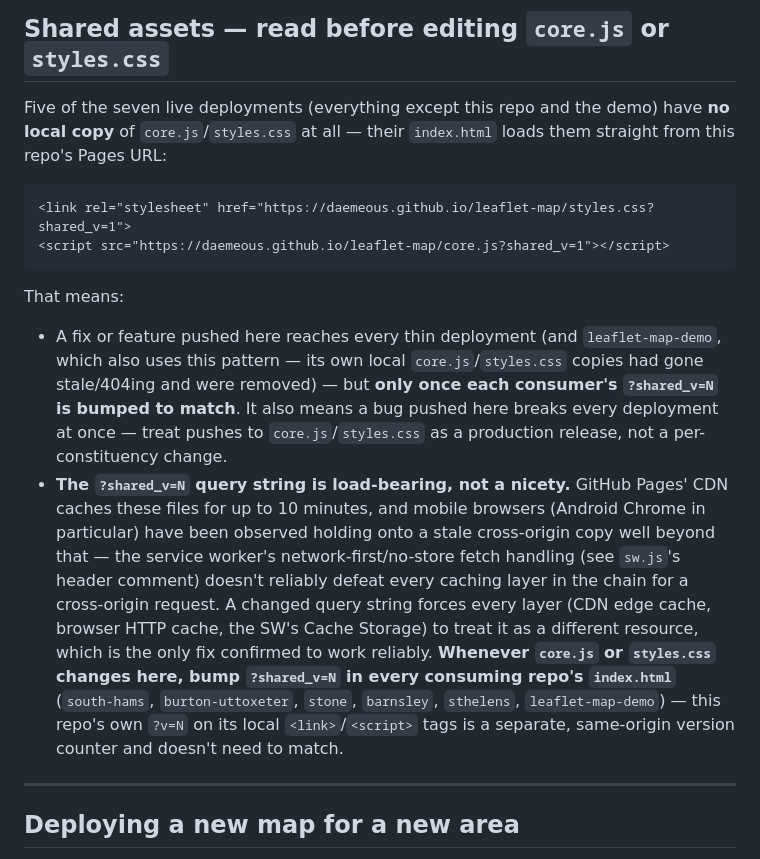
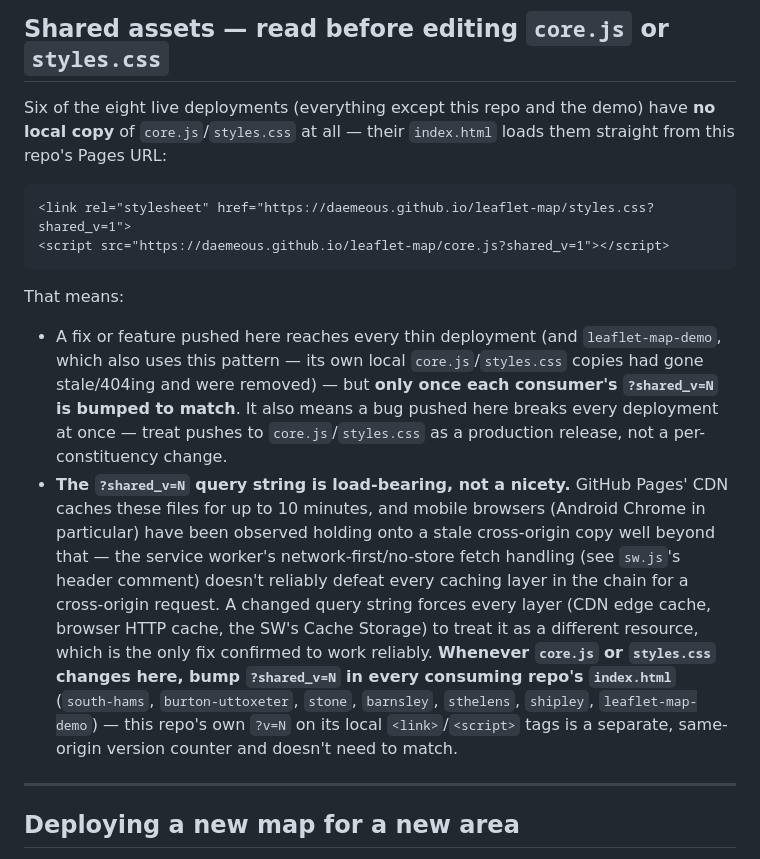
Before and after one commit to Daemeous/leaflet-map, a Markdown page: README.md, the part around the change. GitHub-like rendering.

Commit message:
Fix stale deployment count/list in Shared assets section

````diff
--- a/README.md
+++ b/README.md
@@ -52,7 +52,7 @@ Authorised users can sign in with Google and update road statuses directly from
 
 ## Shared assets — read before editing `core.js` or `styles.css`
 
-Five of the seven live deployments (everything except this repo and the demo) have **no local copy** of `core.js`/`styles.css` at all — their `index.html` loads them straight from this repo's Pages URL:
+Six of the eight live deployments (everything except this repo and the demo) have **no local copy** of `core.js`/`styles.css` at all — their `index.html` loads them straight from this repo's Pages URL:
 
 ```html
 <link rel="stylesheet" href="https://daemeous.github.io/leaflet-map/styles.css?shared_v=1">
@@ -61,7 +61,7 @@ Five of the seven live deployments (everything except this repo and the demo) ha
 
 That means:
 - A fix or feature pushed here reaches every thin deployment (and `leaflet-map-demo`, which also uses this pattern — its own local `core.js`/`styles.css` copies had gone stale/404ing and were removed) — but **only once each consumer's `?shared_v=N` is bumped to match**. It also means a bug pushed here breaks every deployment at once — treat pushes to `core.js`/`styles.css` as a production release, not a per-constituency change.
-- **The `?shared_v=N` query string is load-bearing, not a nicety.** GitHub Pages' CDN caches these files for up to 10 minutes, and mobile browsers (Android Chrome in particular) have been observed holding onto a stale cross-origin copy well beyond that — the service worker's network-first/no-store fetch handling (see `sw.js`'s header comment) doesn't reliably defeat every caching layer in the chain for a cross-origin request. A changed query string forces every layer (CDN edge cache, browser HTTP cache, the SW's Cache Storage) to treat it as a different resource, which is the only fix confirmed to work reliably. **Whenever `core.js` or `styles.css` changes here, bump `?shared_v=N` in every consuming repo's `index.html`** (`south-hams`, `burton-uttoxeter`, `stone`, `barnsley`, `sthelens`, `leaflet-map-demo`) — this repo's own `?v=N` on its local `<link>`/`<script>` tags is a separate, same-origin version counter and doesn't need to match.
+- **The `?shared_v=N` query string is load-bearing, not a nicety.** GitHub Pages' CDN caches these files for up to 10 minutes, and mobile browsers (Android Chrome in particular) have been observed holding onto a stale cross-origin copy well beyond that — the service worker's network-first/no-store fetch handling (see `sw.js`'s header comment) doesn't reliably defeat every caching layer in the chain for a cross-origin request. A changed query string forces every layer (CDN edge cache, browser HTTP cache, the SW's Cache Storage) to treat it as a different resource, which is the only fix confirmed to work reliably. **Whenever `core.js` or `styles.css` changes here, bump `?shared_v=N` in every consuming repo's `index.html`** (`south-hams`, `burton-uttoxeter`, `stone`, `barnsley`, `sthelens`, `shipley`, `leaflet-map-demo`) — this repo's own `?v=N` on its local `<link>`/`<script>` tags is a separate, same-origin version counter and doesn't need to match.
 
 ---
 
````
